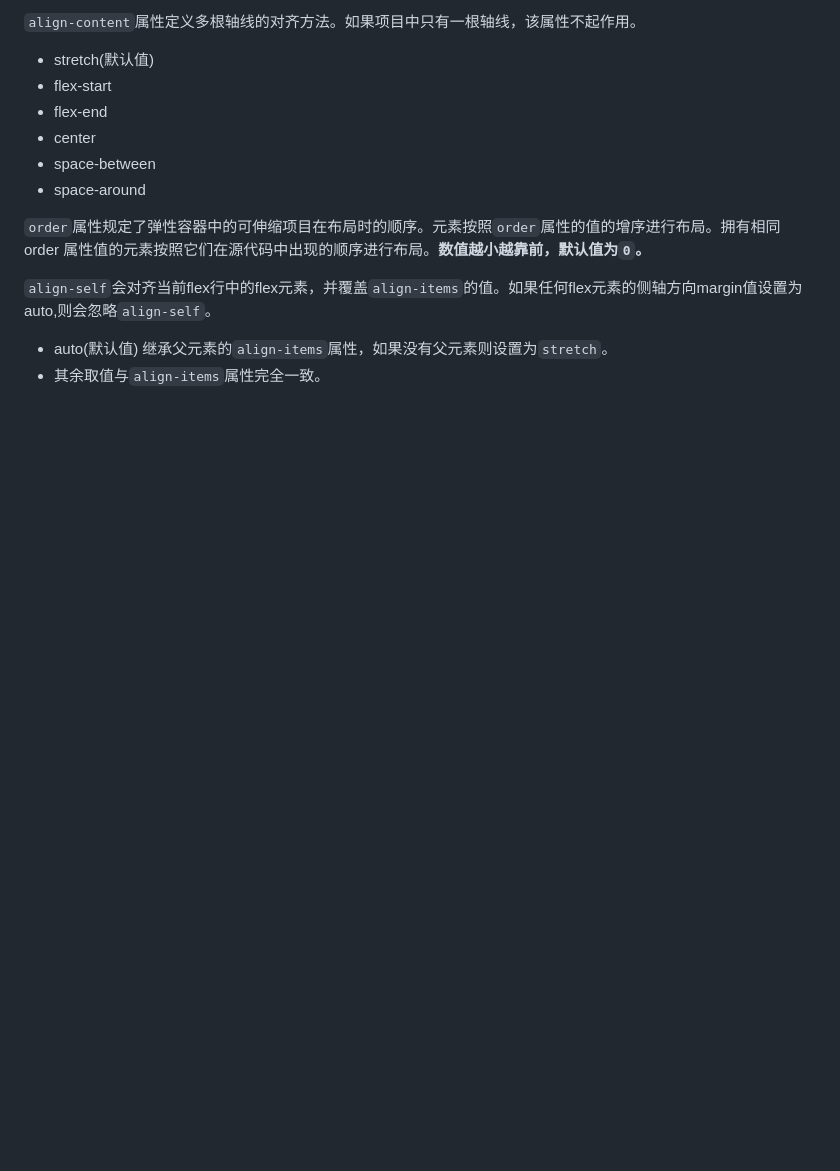
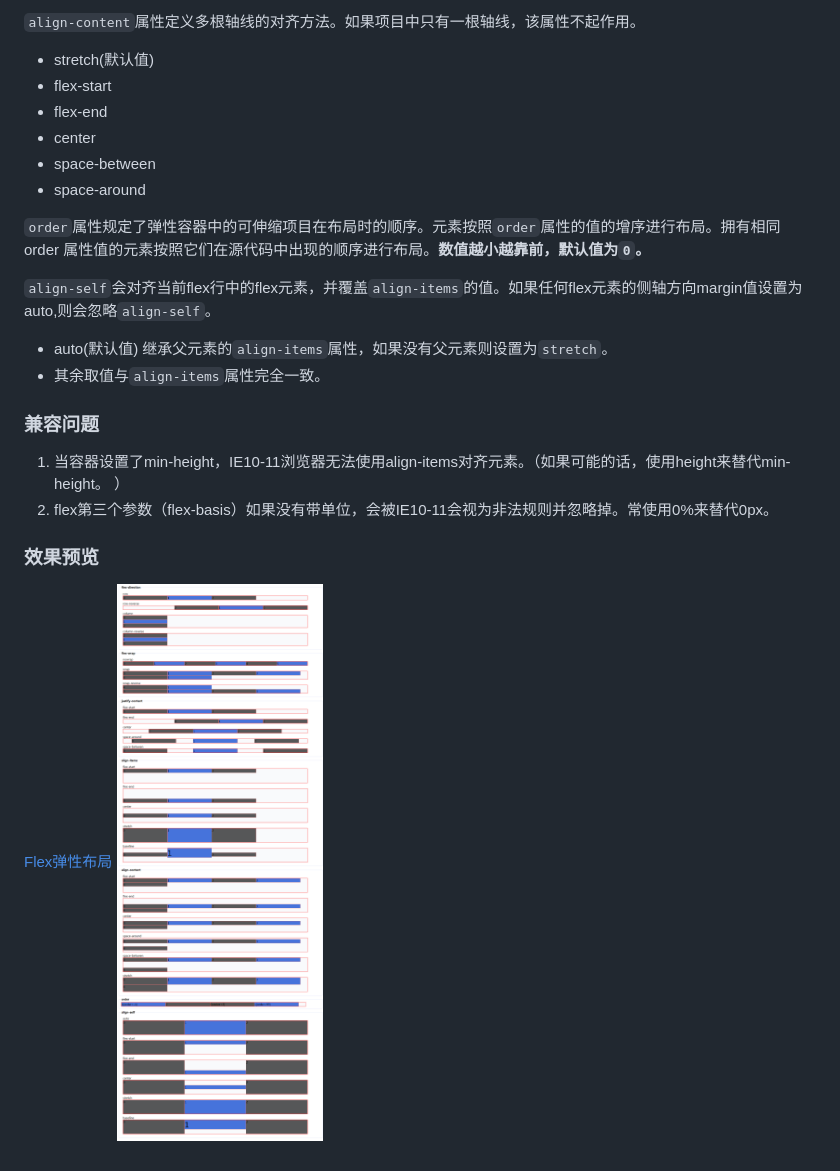
Before and after one commit to cloudtian/blogs, a Markdown page: flex/index.md, the part around the change. Rendered like a GitHub page; pictures changed too: flex/flex.png (added); blank space fills up the shorter version.

Commit message:
[doc]add flex preview image

```diff
--- a/flex/index.md
+++ b/flex/index.md
@@ -94,3 +94,12 @@ Flex属性的简写: flex-grow, flex-shrink, flex-basis
 `align-self`会对齐当前flex行中的flex元素，并覆盖`align-items`的值。如果任何flex元素的侧轴方向margin值设置为auto,则会忽略`align-self`。
 - auto(默认值) 继承父元素的`align-items`属性，如果没有父元素则设置为`stretch`。
 - 其余取值与`align-items`属性完全一致。
+
+
+### 兼容问题
+1. 当容器设置了min-height，IE10-11浏览器无法使用align-items对齐元素。（如果可能的话，使用height来替代min-height。 ）
+2. flex第三个参数（flex-basis）如果没有带单位，会被IE10-11会视为非法规则并忽略掉。常使用0%来替代0px。
+
+### 效果预览
+[Flex弹性布局](https://github.com/cloudtian/blogs/blob/master/flex/index.html)
+![Flex弹性布局](https://github.com/cloudtian/blogs/blob/master/flex/flex.png)
```
